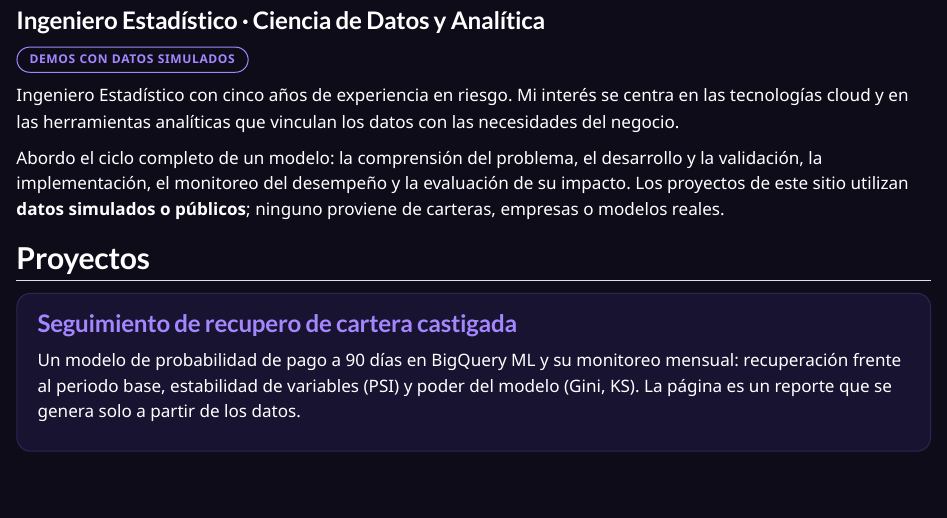
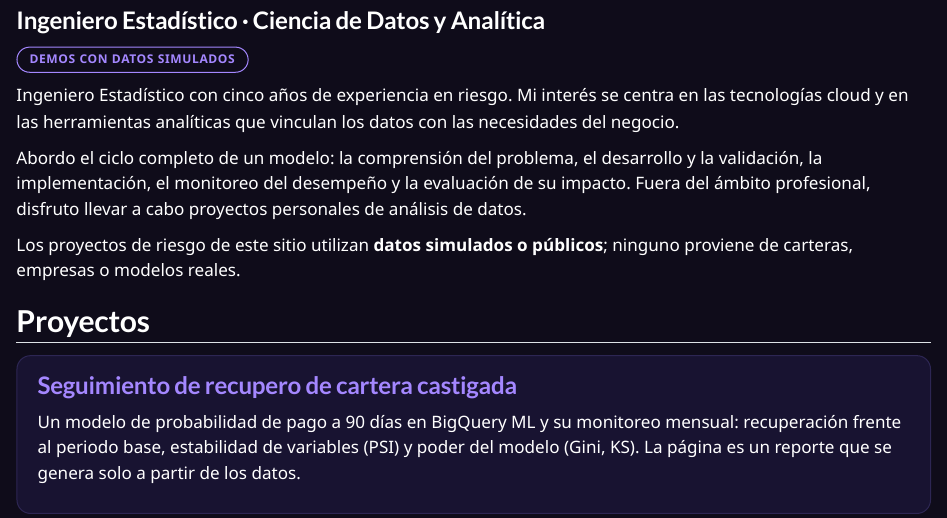
Before and after one commit to victorurrafuentes/portafolio, a Quarto document (index.qmd): the page in a window 1100 px wide, from 80 px down. Rendered offline with R 4.5, knitr and Pandoc in place of Quarto, with nearby package versions.

Commit message:
Agrega proyectos personales a la presentacion

```diff
--- a/index.qmd
+++ b/index.qmd
@@ -8,7 +8,9 @@ toc: false
 
 Ingeniero Estadístico con cinco años de experiencia en riesgo. Mi interés se centra en las tecnologías cloud y en las herramientas analíticas que vinculan los datos con las necesidades del negocio.
 
-Abordo el ciclo completo de un modelo: la comprensión del problema, el desarrollo y la validación, la implementación, el monitoreo del desempeño y la evaluación de su impacto. Los proyectos de este sitio utilizan **datos simulados o públicos**; ninguno proviene de carteras, empresas o modelos reales.
+Abordo el ciclo completo de un modelo: la comprensión del problema, el desarrollo y la validación, la implementación, el monitoreo del desempeño y la evaluación de su impacto. Fuera del ámbito profesional, disfruto llevar a cabo proyectos personales de análisis de datos.
+
+Los proyectos de riesgo de este sitio utilizan **datos simulados o públicos**; ninguno proviene de carteras, empresas o modelos reales.
 
 ## Proyectos
 
```
